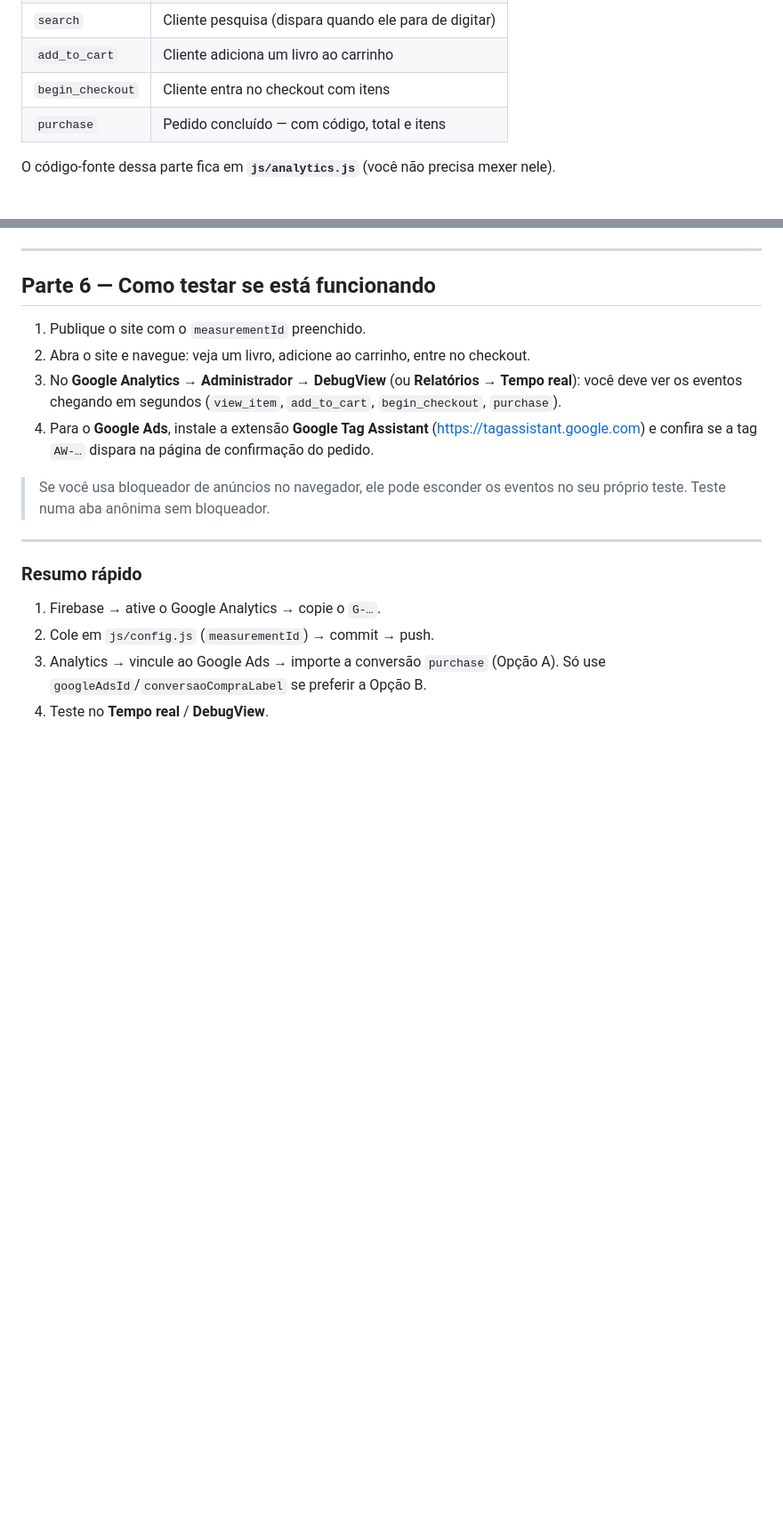
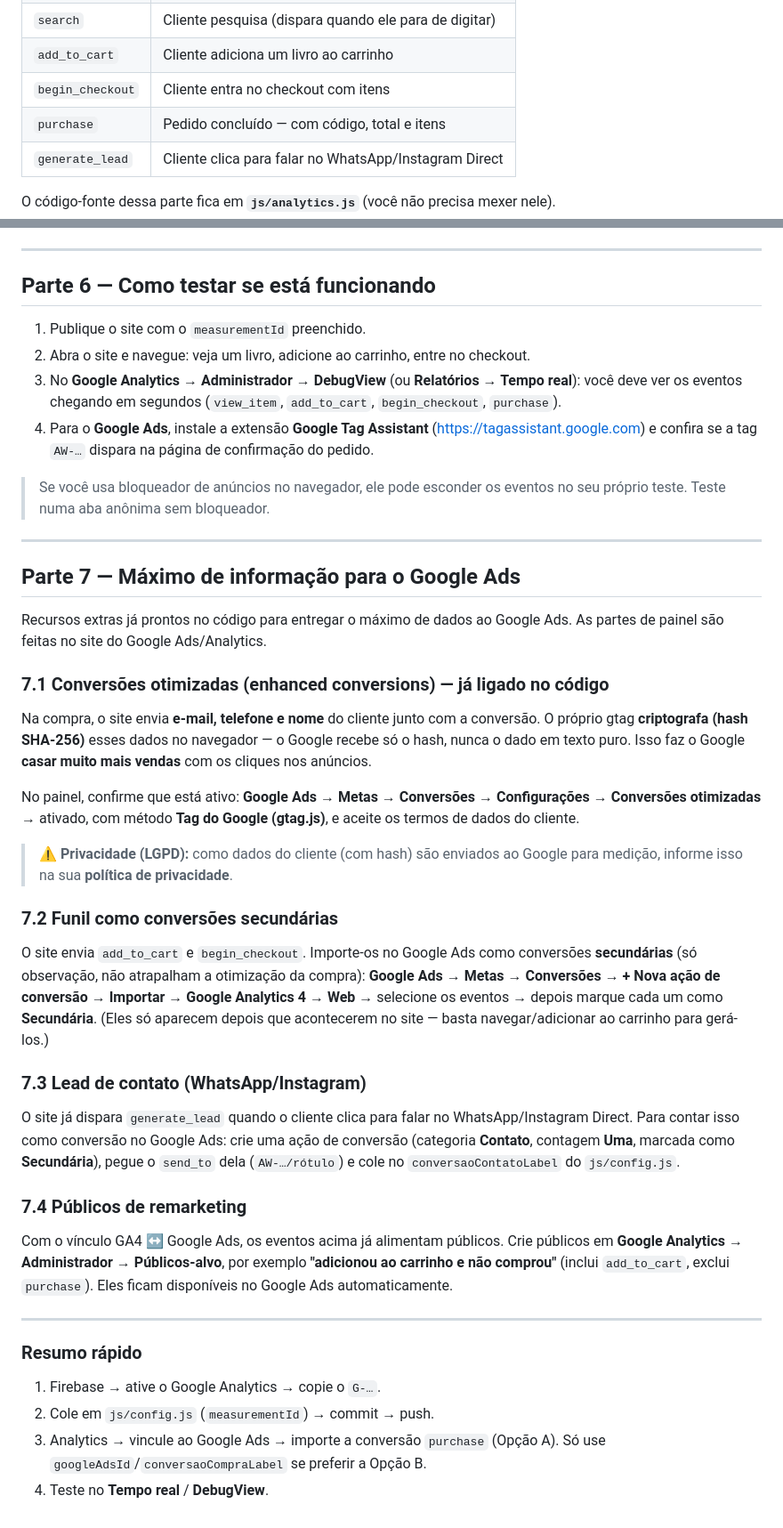
Before and after one commit to Ezequiel030108/bookverse, a Markdown page: METRICAS.md, 2 parts joined by grey strips. Shown at 89% size. GitHub-like rendering; blank space fills up the shorter version.

Commit message:
Documenta conversões otimizadas, lead e remarketing no METRICAS.md
Co-Authored-By: Claude Opus 4.8 <noreply@anthropic.com>
Claude-Session: https://claude.ai/code/session_01J74mr7FtWmX71fEhsCDiam

```diff
--- a/METRICAS.md
+++ b/METRICAS.md
@@ -146,6 +146,7 @@ Google Ads entendem todos, com nome, autor, gênero, preço e quantidade):
 | `add_to_cart`    | Cliente adiciona um livro ao carrinho              |
 | `begin_checkout` | Cliente entra no checkout com itens                |
 | `purchase`       | Pedido concluído — com código, total e itens       |
+| `generate_lead`  | Cliente clica para falar no WhatsApp/Instagram Direct |
 
 O código-fonte dessa parte fica em **`js/analytics.js`** (você não precisa
 mexer nele).
@@ -169,6 +170,47 @@ mexer nele).
 
 ---
 
+## Parte 7 — Máximo de informação para o Google Ads
+
+Recursos extras já prontos no código para entregar o máximo de dados ao
+Google Ads. As partes de painel são feitas no site do Google Ads/Analytics.
+
+### 7.1 Conversões otimizadas (enhanced conversions) — já ligado no código
+Na compra, o site envia **e-mail, telefone e nome** do cliente junto com a
+conversão. O próprio gtag **criptografa (hash SHA-256)** esses dados no
+navegador — o Google recebe só o hash, nunca o dado em texto puro. Isso faz
+o Google **casar muito mais vendas** com os cliques nos anúncios.
+
+No painel, confirme que está ativo: **Google Ads → Metas → Conversões →
+Configurações → Conversões otimizadas** → ativado, com método **Tag do
+Google (gtag.js)**, e aceite os termos de dados do cliente.
+
+> ⚠️ **Privacidade (LGPD):** como dados do cliente (com hash) são enviados
+> ao Google para medição, informe isso na sua **política de privacidade**.
+
+### 7.2 Funil como conversões secundárias
+O site envia `add_to_cart` e `begin_checkout`. Importe-os no Google Ads como
+conversões **secundárias** (só observação, não atrapalham a otimização da
+compra): **Google Ads → Metas → Conversões → + Nova ação de conversão →
+Importar → Google Analytics 4 → Web** → selecione os eventos → depois marque
+cada um como **Secundária**. (Eles só aparecem depois que acontecerem no
+site — basta navegar/adicionar ao carrinho para gerá-los.)
+
+### 7.3 Lead de contato (WhatsApp/Instagram)
+O site já dispara `generate_lead` quando o cliente clica para falar no
+WhatsApp/Instagram Direct. Para contar isso como conversão no Google Ads:
+crie uma ação de conversão (categoria **Contato**, contagem **Uma**, marcada
+como **Secundária**), pegue o `send_to` dela (`AW-…/rótulo`) e cole no
+`conversaoContatoLabel` do `js/config.js`.
+
+### 7.4 Públicos de remarketing
+Com o vínculo GA4 ↔ Google Ads, os eventos acima já alimentam públicos.
+Crie públicos em **Google Analytics → Administrador → Públicos-alvo**, por
+exemplo **"adicionou ao carrinho e não comprou"** (inclui `add_to_cart`,
+exclui `purchase`). Eles ficam disponíveis no Google Ads automaticamente.
+
+---
+
 ### Resumo rápido
 
 1. Firebase → ative o Google Analytics → copie o `G-…`.
```
